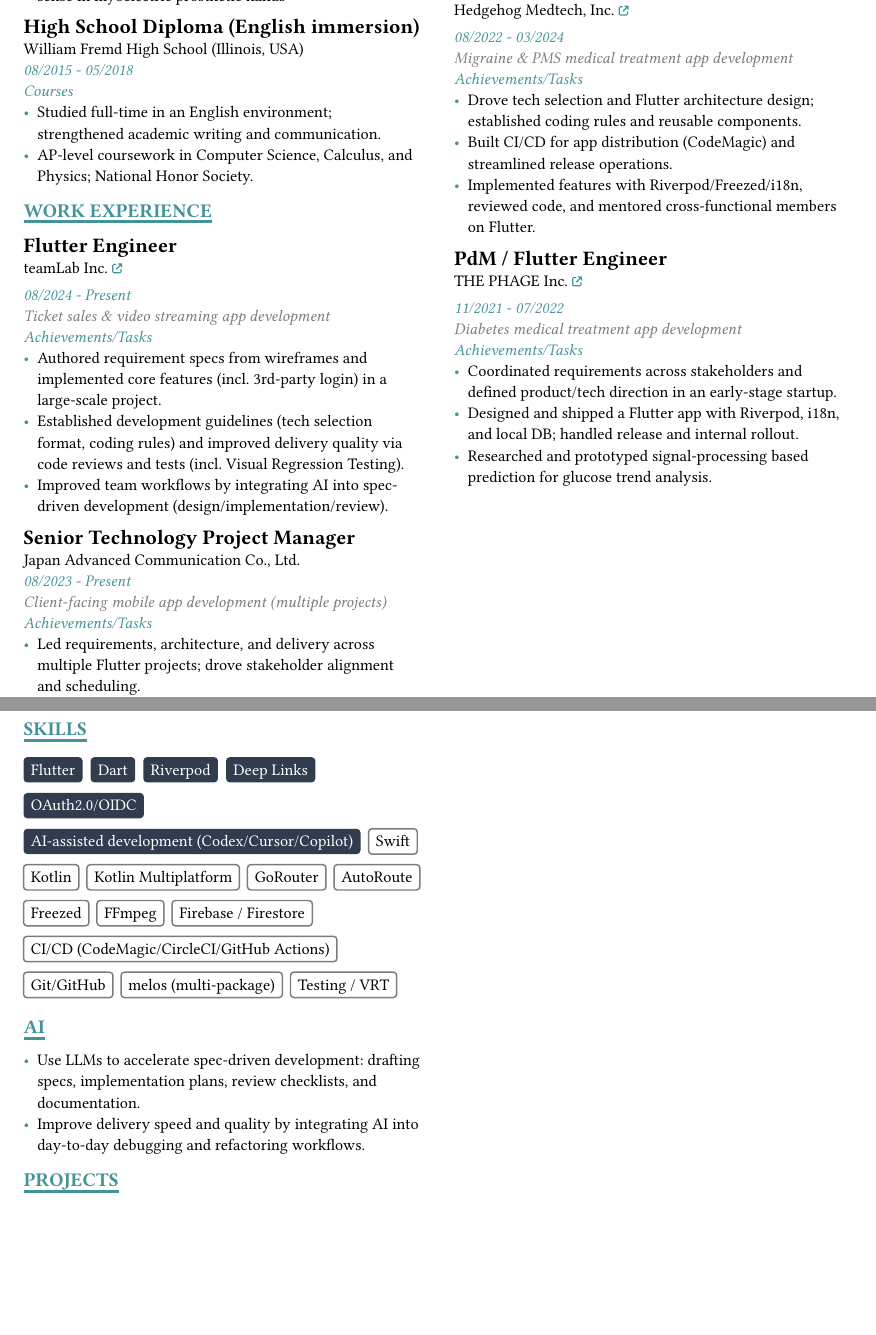
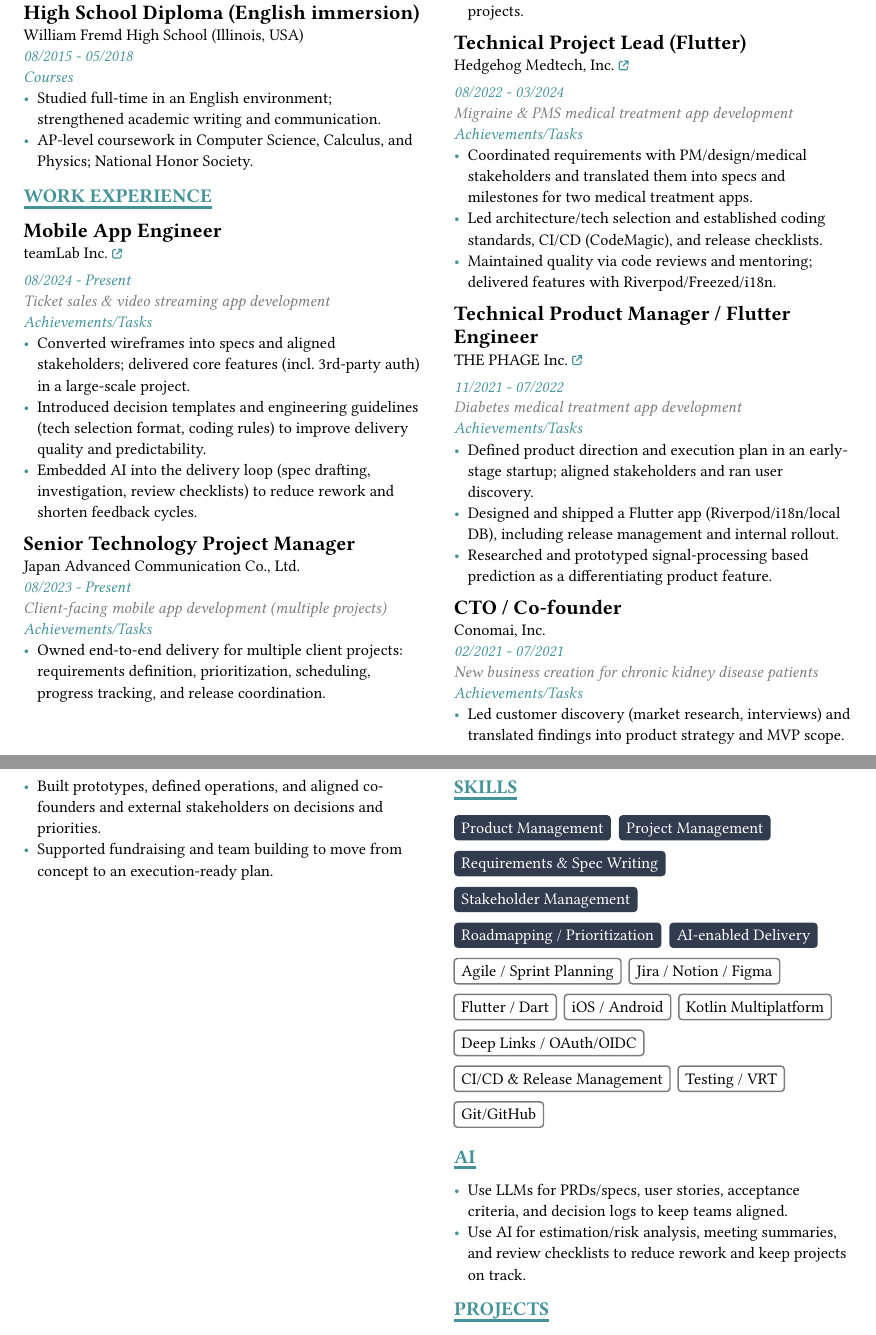
Before and after one commit to noriHanda/my-resume, a Typst document (main.typ): two parts of pages 1 and 2 of 2, joined at a grey line, cut so that both start at the same text, the shorter picture padded with empty space. The pictures show the PDF file main.pdf that the author committed with the source.

Commit message:
Emphasize on PM roles

```diff
--- a/main.typ
+++ b/main.typ
@@ -44,13 +44,13 @@
 == Work experience
 
 #workExperience(
-  title: "Flutter Engineer",
+  title: "Mobile App Engineer",
   subtitle: [#link("https://www.teamlab.art/")[teamLab Inc.]],
   facilityDescription: "Ticket sales & video streaming app development",
   taskDescription: [
-    - Authored requirement specs from wireframes and implemented core features (incl. 3rd-party login) in a large-scale project.
-    - Established development guidelines (tech selection format, coding rules) and improved delivery quality via code reviews and tests (incl. Visual Regression Testing).
-    - Improved team workflows by integrating AI into spec-driven development (design/implementation/review).
+    - Converted wireframes into specs and aligned stakeholders; delivered core features (incl. 3rd-party auth) in a large-scale project.
+    - Introduced decision templates and engineering guidelines (tech selection format, coding rules) to improve delivery quality and predictability.
+    - Embedded AI into the delivery loop (spec drafting, investigation, review checklists) to reduce rework and shorten feedback cycles.
   ],
   dateFrom: "08/2024",
   dateTo: "Present",
@@ -61,4 +61,4 @@
   subtitle: "Japan Advanced Communication Co., Ltd.",
   facilityDescription: "Client-facing mobile app development (multiple projects)",
   taskDescription: [
-    - Led requirements, architecture, and delivery across multiple Flutter projects; drove stakeholder alignment and scheduling.
+    - Owned end-to-end delivery for multiple client projects: requirements definition, prioritization, scheduling, progress tracking, and release coordination.
@@ -71,40 +71,45 @@
 )
 
 #workExperience(
-  title: "Flutter Engineer",
+  title: "Technical Project Lead (Flutter)",
   subtitle: [#link("https://h-medtech.com/")[Hedgehog Medtech, Inc.]],
   facilityDescription: "Migraine & PMS medical treatment app development",
   taskDescription: [
-    - Drove tech selection and Flutter architecture design; established coding rules and reusable components.
-    - Built CI/CD for app distribution (CodeMagic) and streamlined release operations.
-    - Implemented features with Riverpod/Freezed/i18n, reviewed code, and mentored cross-functional members on Flutter.
+    - Coordinated requirements with PM/design/medical stakeholders and translated them into specs and milestones for two medical treatment apps.
+    - Led architecture/tech selection and established coding standards, CI/CD (CodeMagic), and release checklists.
+    - Maintained quality via code reviews and mentoring; delivered features with Riverpod/Freezed/i18n.
   ],
   dateFrom: "08/2022",
   dateTo: "03/2024",
 )
 
 #workExperience(
-  title: "PdM / Flutter Engineer",
+  title: "Technical Product Manager / Flutter Engineer",
   subtitle: [#link("https://thephage.life/")[THE PHAGE Inc.]],
   facilityDescription: "Diabetes medical treatment app development",
   taskDescription: [
-    - Coordinated requirements across stakeholders and defined product/tech direction in an early-stage startup.
-    - Designed and shipped a Flutter app with Riverpod, i18n, and local DB; handled release and internal rollout.
-    - Researched and prototyped signal-processing based prediction for glucose trend analysis.
+    - Defined product direction and execution plan in an early-stage startup; aligned stakeholders and ran user discovery.
+    - Designed and shipped a Flutter app (Riverpod/i18n/local DB), including release management and internal rollout.
+    - Researched and prototyped signal-processing based prediction as a differentiating product feature.
   ],
   dateFrom: "11/2021",
   dateTo: "07/2022",
+)
+
+#workExperience(
+  title: "CTO / Co-founder",
+  subtitle: "Conomai, Inc.",
+  facilityDescription: "New business creation for chronic kidney disease patients",
+  taskDescription: [
+    - Led customer discovery (market research, interviews) and translated findings into product strategy and MVP scope.
+    - Built prototypes, defined operations, and aligned co-founders and external stakeholders on decisions and priorities.
+    - Supported fundraising and team building to move from concept to an execution-ready plan.
+  ],
+  dateFrom: "02/2021",
+  dateTo: "07/2021",
 )
 
 #colbreak()
 
 == Skills
 
-#pill("Flutter", fill: true)
-#pill("Dart", fill: true)
-#pill("Riverpod", fill: true)
-#pill("Deep Links", fill: true)
-#pill("OAuth2.0/OIDC", fill: true)
-#pill("AI-assisted development (Codex/Cursor/Copilot)", fill: true)
-#pill("Swift")
-#pill("Kotlin")
@@ -111,18 +122,17 @@
+#pill("Agile / Sprint Planning")
+#pill("Jira / Notion / Figma")
+#pill("Flutter / Dart")
+#pill("iOS / Android")
 #pill("Kotlin Multiplatform")
-#pill("GoRouter")
-#pill("AutoRoute")
-#pill("Freezed")
-#pill("FFmpeg")
-#pill("Firebase / Firestore")
-#pill("CI/CD (CodeMagic/CircleCI/GitHub Actions)")
+#pill("Deep Links / OAuth/OIDC")
+#pill("CI/CD & Release Management")
+#pill("Testing / VRT")
 #pill("Git/GitHub")
-#pill("melos (multi-package)")
-#pill("Testing / VRT")
 
 == AI
 
-- Use LLMs to accelerate spec-driven development: drafting specs, implementation plans, review checklists, and documentation.
-- Improve delivery speed and quality by integrating AI into day-to-day debugging and refactoring workflows.
+- Use LLMs for PRDs/specs, user stories, acceptance criteria, and decision logs to keep teams aligned.
+- Use AI for estimation/risk analysis, meeting summaries, and review checklists to reduce rework and keep projects on track.
 
 == Projects
 
```
Also changed, not shown: main.pdf, main.typ (32 more changed lines).
